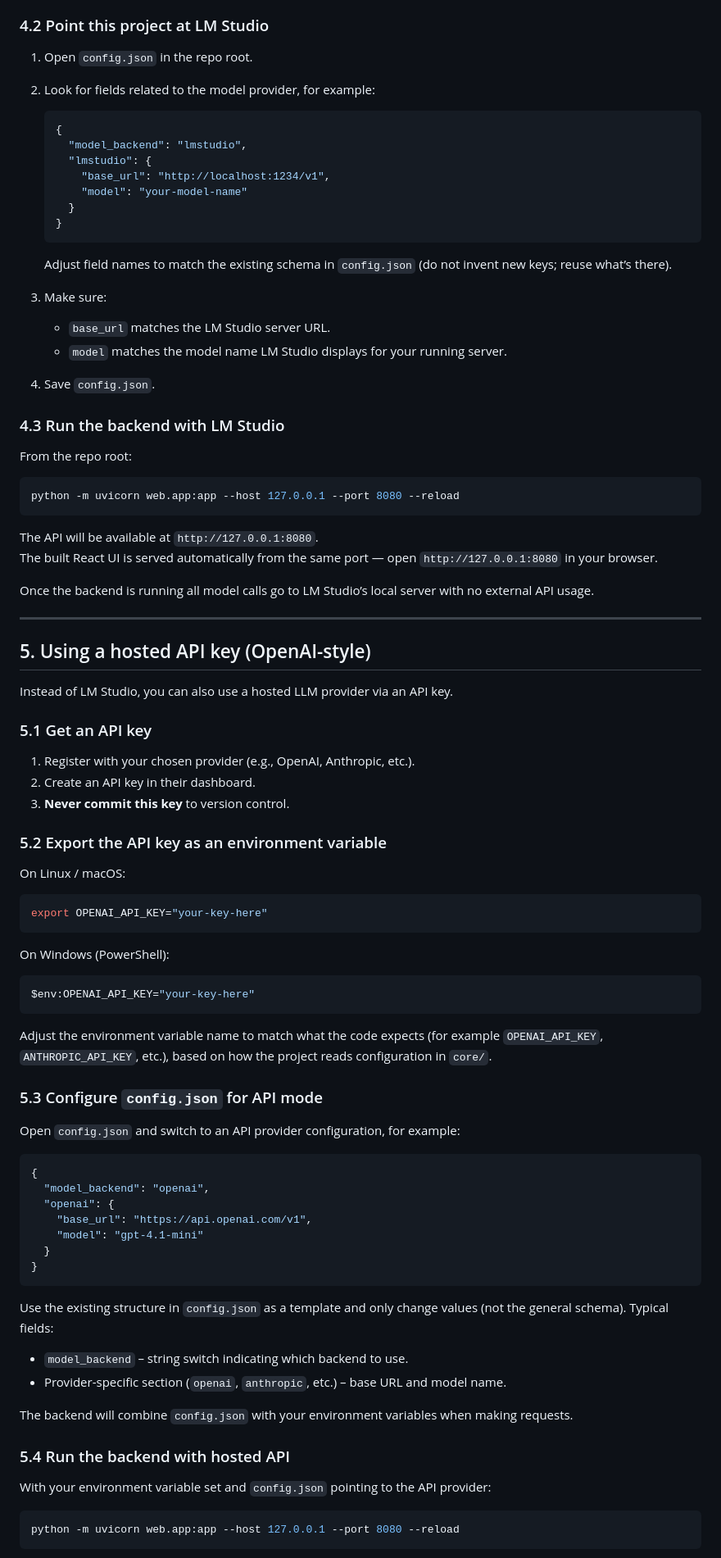
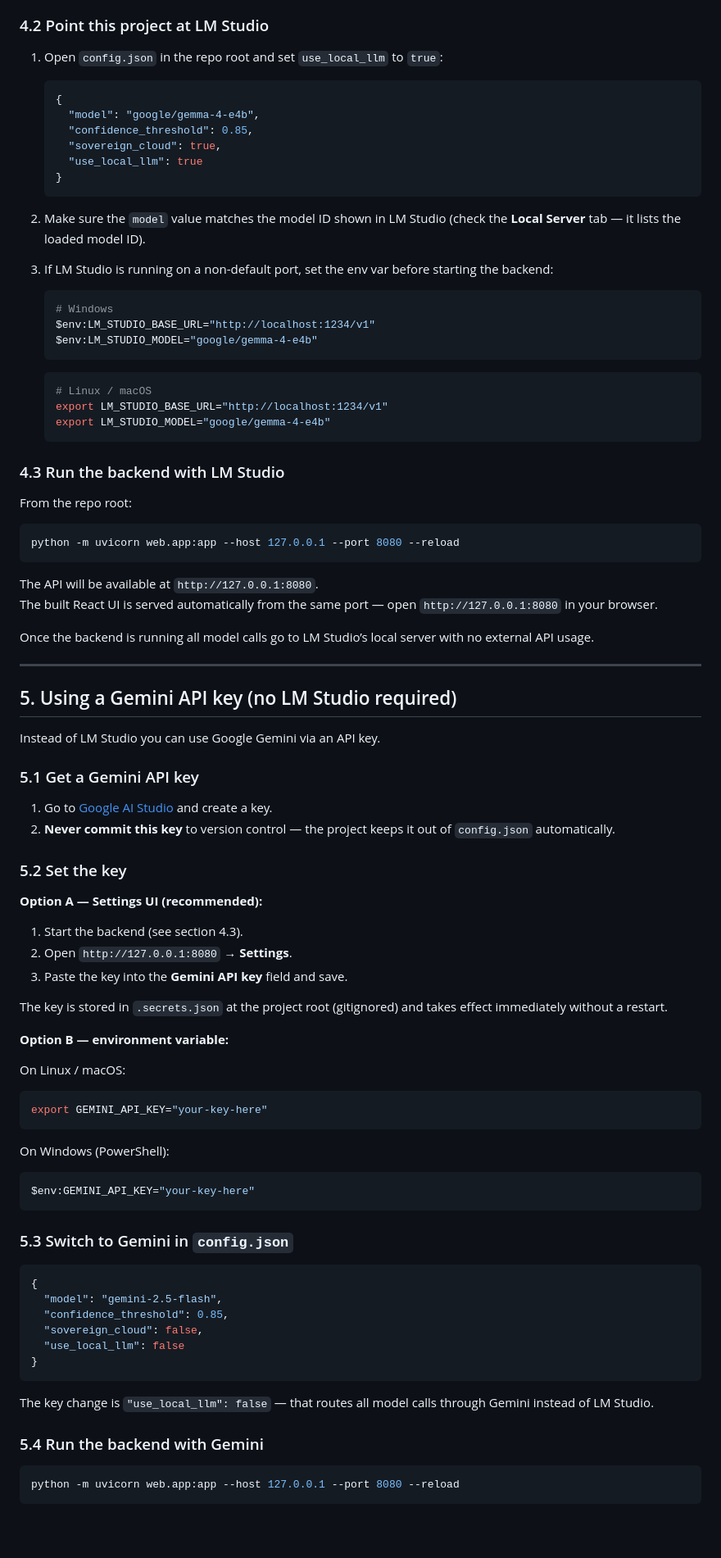
Before and after one commit to Vintersong/Buildathon_AI_Project, a Markdown page: README.md, the part around one of its changes. Shown at 82% size. Rendered like a GitHub page; blank space fills up the shorter version.

````diff
--- a/README.md
+++ b/README.md
@@ -99,26 +99,32 @@ This mode runs the model on your own machine via LM Studio’s local server.
 
 ### 4.2 Point this project at LM Studio
 
-1. Open `config.json` in the repo root.
-2. Look for fields related to the model provider, for example:
+1. Open `config.json` in the repo root and set `use_local_llm` to `true`:
 
-   ```jsonc
+   ```json
    {
-     "model_backend": "lmstudio",
-     "lmstudio": {
-       "base_url": "http://localhost:1234/v1",
-       "model": "your-model-name"
-     }
+     "model": "google/gemma-4-e4b",
+     "confidence_threshold": 0.85,
+     "sovereign_cloud": true,
+     "use_local_llm": true
    }
    ```
 
-   Adjust field names to match the existing schema in `config.json` (do not invent new keys; reuse what’s there).
+2. Make sure the `model` value matches the model ID shown in LM Studio (check the **Local Server** tab — it lists the loaded model ID).
 
-3. Make sure:
-   - `base_url` matches the LM Studio server URL.
-   - `model` matches the model name LM Studio displays for your running server.
+3. If LM Studio is running on a non-default port, set the env var before starting the backend:
 
-4. Save `config.json`.
+   ```powershell
+   # Windows
+   $env:LM_STUDIO_BASE_URL="http://localhost:1234/v1"
+   $env:LM_STUDIO_MODEL="google/gemma-4-e4b"
+   ```
+
+   ```bash
+   # Linux / macOS
+   export LM_STUDIO_BASE_URL="http://localhost:1234/v1"
+   export LM_STUDIO_MODEL="google/gemma-4-e4b"
+   ```
 
 ### 4.3 Run the backend with LM Studio
 
@@ -135,56 +141,51 @@ Once the backend is running all model calls go to LM Studio’s local server wit
 
 ---
 
-## 5. Using a hosted API key (OpenAI-style)
+## 5. Using a Gemini API key (no LM Studio required)
 
-Instead of LM Studio, you can also use a hosted LLM provider via an API key.
+Instead of LM Studio you can use Google Gemini via an API key.
 
-### 5.1 Get an API key
+### 5.1 Get a Gemini API key
 
-1. Register with your chosen provider (e.g., OpenAI, Anthropic, etc.).
-2. Create an API key in their dashboard.
-3. **Never commit this key** to version control.
+1. Go to [Google AI Studio](https://aistudio.google.com/app/apikey) and create a key.
+2. **Never commit this key** to version control — the project keeps it out of `config.json` automatically.
 
-### 5.2 Export the API key as an environment variable
+### 5.2 Set the key
+
+**Option A — Settings UI (recommended):**
+
+1. Start the backend (see section 4.3).
+2. Open `http://127.0.0.1:8080` → **Settings**.
+3. Paste the key into the **Gemini API key** field and save.
+
+The key is stored in `.secrets.json` at the project root (gitignored) and takes effect immediately without a restart.
+
+**Option B — environment variable:**
 
 On Linux / macOS:
-
 ```bash
-export OPENAI_API_KEY="your-key-here"
+export GEMINI_API_KEY="your-key-here"
 ```
 
 On Windows (PowerShell):
-
 ```powershell
-$env:OPENAI_API_KEY="your-key-here"
+$env:GEMINI_API_KEY="your-key-here"
 ```
 
-Adjust the environment variable name to match what the code expects (for example `OPENAI_API_KEY`, `ANTHROPIC_API_KEY`, etc.), based on how the project reads configuration in `core/`.
+### 5.3 Switch to Gemini in `config.json`
 
-### 5.3 Configure `config.json` for API mode
-
-Open `config.json` and switch to an API provider configuration, for example:
-
-```jsonc
+```json
 {
-  "model_backend": "openai",
-  "openai": {
-    "base_url": "https://api.openai.com/v1",
-    "model": "gpt-4.1-mini"
-  }
+  "model": "gemini-2.5-flash",
+  "confidence_threshold": 0.85,
+  "sovereign_cloud": false,
+  "use_local_llm": false
 }
 ```
 
-Use the existing structure in `config.json` as a template and only change values (not the general schema). Typical fields:
+The key change is `"use_local_llm": false` — that routes all model calls through Gemini instead of LM Studio.
 
-- `model_backend` – string switch indicating which backend to use.
-- Provider-specific section (`openai`, `anthropic`, etc.) – base URL and model name.
-
-The backend will combine `config.json` with your environment variables when making requests.
-
-### 5.4 Run the backend with hosted API
-
-With your environment variable set and `config.json` pointing to the API provider:
+### 5.4 Run the backend with Gemini
 
 ```bash
 python -m uvicorn web.app:app --host 127.0.0.1 --port 8080 --reload
````
Also changed, not shown: other parts of README.md (+8 -11 lines).
